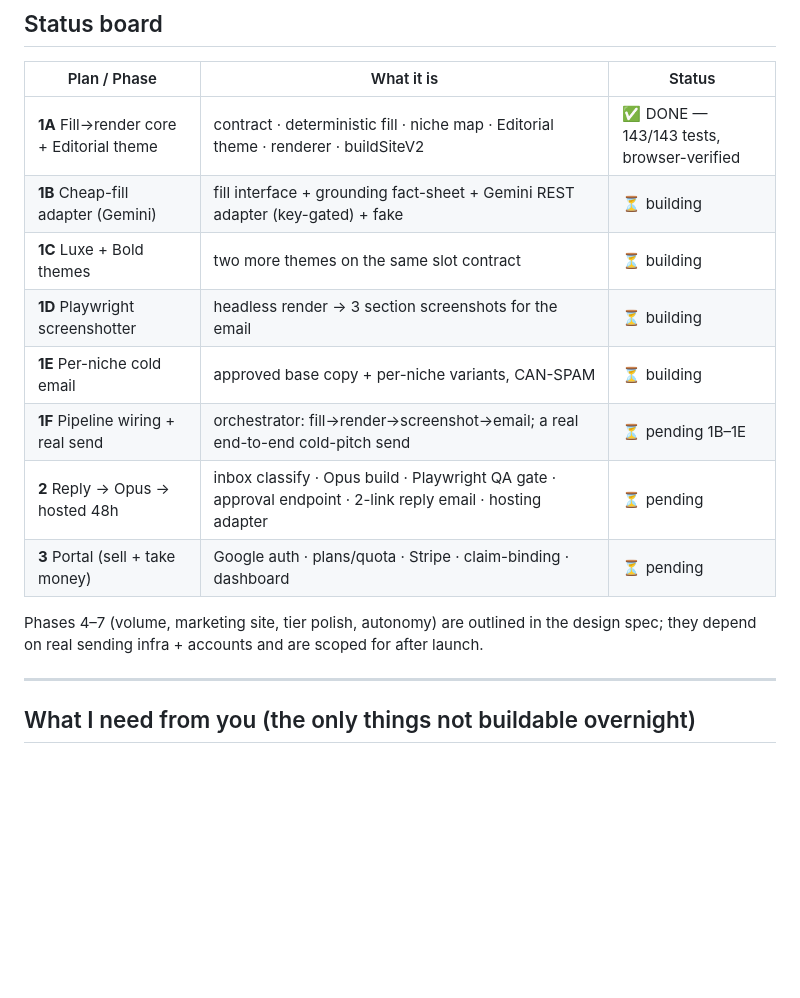
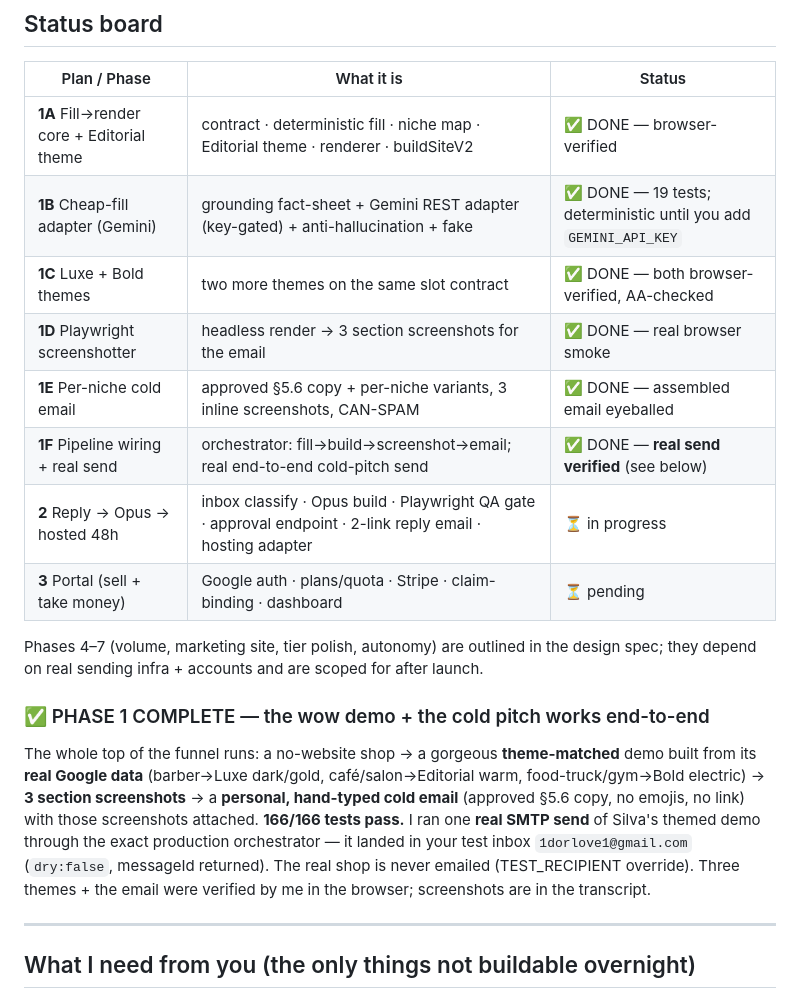
Before and after one commit to DorStachy/Storefronty, a Markdown page: docs/superpowers/MORNING_REPORT.md, the part around the change. GitHub-like rendering; blank space fills up the shorter version.

Commit message:
docs: Phase 1 complete in overnight report (real send verified)
Co-Authored-By: Claude Opus 4.8 (1M context) <noreply@anthropic.com>

```diff
--- a/docs/superpowers/MORNING_REPORT.md
+++ b/docs/superpowers/MORNING_REPORT.md
@@ -13,17 +13,27 @@
 
 | Plan / Phase | What it is | Status |
 |---|---|---|
-| **1A** Fill→render core + Editorial theme | contract · deterministic fill · niche map · Editorial theme · renderer · buildSiteV2 | ✅ DONE — 143/143 tests, browser-verified |
-| **1B** Cheap-fill adapter (Gemini) | fill interface + grounding fact-sheet + Gemini REST adapter (key-gated) + fake | ⏳ building |
-| **1C** Luxe + Bold themes | two more themes on the same slot contract | ⏳ building |
-| **1D** Playwright screenshotter | headless render → 3 section screenshots for the email | ⏳ building |
-| **1E** Per-niche cold email | approved base copy + per-niche variants, CAN-SPAM | ⏳ building |
-| **1F** Pipeline wiring + real send | orchestrator: fill→render→screenshot→email; a real end-to-end cold-pitch send | ⏳ pending 1B–1E |
-| **2** Reply → Opus → hosted 48h | inbox classify · Opus build · Playwright QA gate · approval endpoint · 2-link reply email · hosting adapter | ⏳ pending |
+| **1A** Fill→render core + Editorial theme | contract · deterministic fill · niche map · Editorial theme · renderer · buildSiteV2 | ✅ DONE — browser-verified |
+| **1B** Cheap-fill adapter (Gemini) | grounding fact-sheet + Gemini REST adapter (key-gated) + anti-hallucination + fake | ✅ DONE — 19 tests; deterministic until you add `GEMINI_API_KEY` |
+| **1C** Luxe + Bold themes | two more themes on the same slot contract | ✅ DONE — both browser-verified, AA-checked |
+| **1D** Playwright screenshotter | headless render → 3 section screenshots for the email | ✅ DONE — real browser smoke |
+| **1E** Per-niche cold email | approved §5.6 copy + per-niche variants, 3 inline screenshots, CAN-SPAM | ✅ DONE — assembled email eyeballed |
+| **1F** Pipeline wiring + real send | orchestrator: fill→build→screenshot→email; real end-to-end cold-pitch send | ✅ DONE — **real send verified** (see below) |
+| **2** Reply → Opus → hosted 48h | inbox classify · Opus build · Playwright QA gate · approval endpoint · 2-link reply email · hosting adapter | ⏳ in progress |
 | **3** Portal (sell + take money) | Google auth · plans/quota · Stripe · claim-binding · dashboard | ⏳ pending |
 
 Phases 4–7 (volume, marketing site, tier polish, autonomy) are outlined in the design spec; they depend on
 real sending infra + accounts and are scoped for after launch.
+
+### ✅ PHASE 1 COMPLETE — the wow demo + the cold pitch works end-to-end
+
+The whole top of the funnel runs: a no-website shop → a gorgeous **theme-matched** demo built from its **real
+Google data** (barber→Luxe dark/gold, café/salon→Editorial warm, food-truck/gym→Bold electric) → **3 section
+screenshots** → a **personal, hand-typed cold email** (approved §5.6 copy, no emojis, no link) with those
+screenshots attached. **166/166 tests pass.** I ran one **real SMTP send** of Silva's themed demo through the
+exact production orchestrator — it landed in your test inbox `1dorlove1@gmail.com` (`dry:false`, messageId
+returned). The real shop is never emailed (TEST_RECIPIENT override). Three themes + the email were verified by
+me in the browser; screenshots are in the transcript.
 
 ---
 
```
